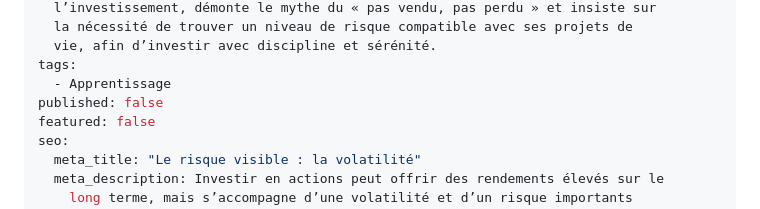
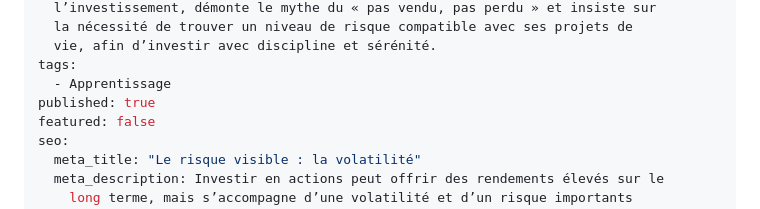
Before and after one commit to cayas-finance/cayas.fr, a Markdown page: views/blog/2026-02-06-risque-visible-investissement-volatilite.md, the part around the change. Rendered like a GitHub page.

Commit message:
Update views/blog/2026-02-06-risque-visible-investissement-volatilite.md (via Pages CMS)

```diff
--- a/views/blog/2026-02-06-risque-visible-investissement-volatilite.md
+++ b/views/blog/2026-02-06-risque-visible-investissement-volatilite.md
@@ -17,7 +17,7 @@ excerpt: Investir en actions peut offrir des rendements élevés sur le long
   vie, afin d’investir avec discipline et sérénité.
 tags:
   - Apprentissage
-published: false
+published: true
 featured: false
 seo:
   meta_title: "Le risque visible : la volatilité"
```
